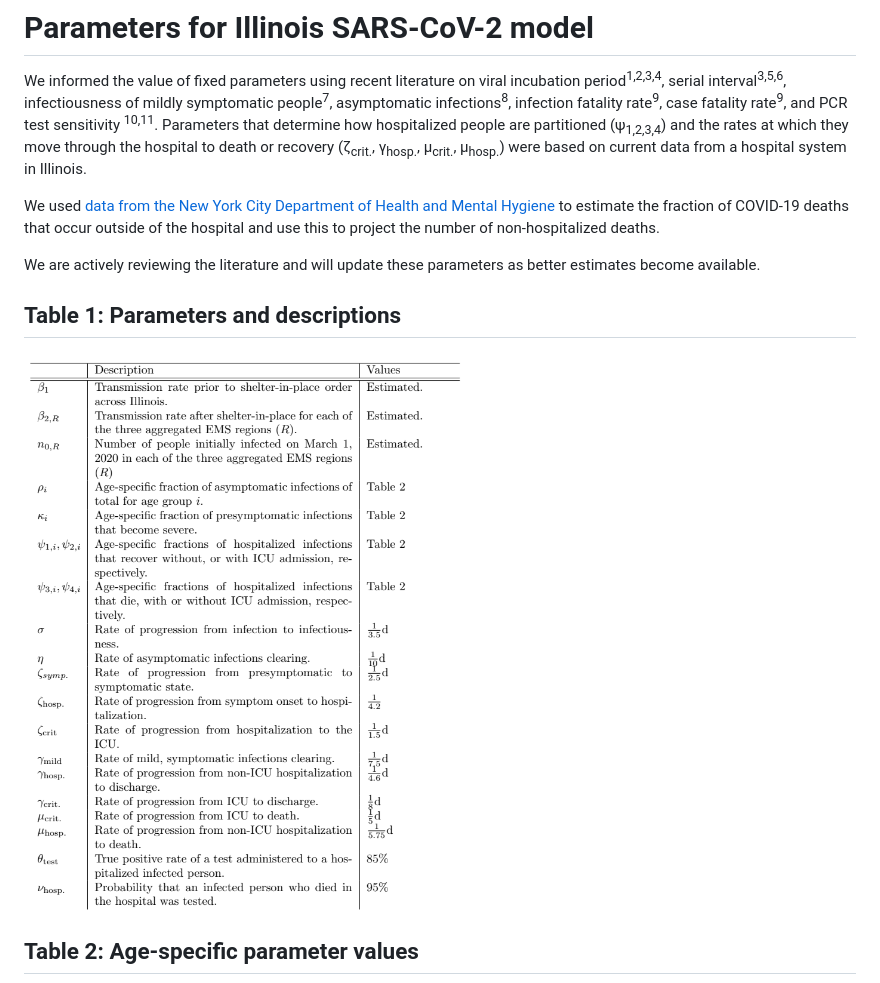
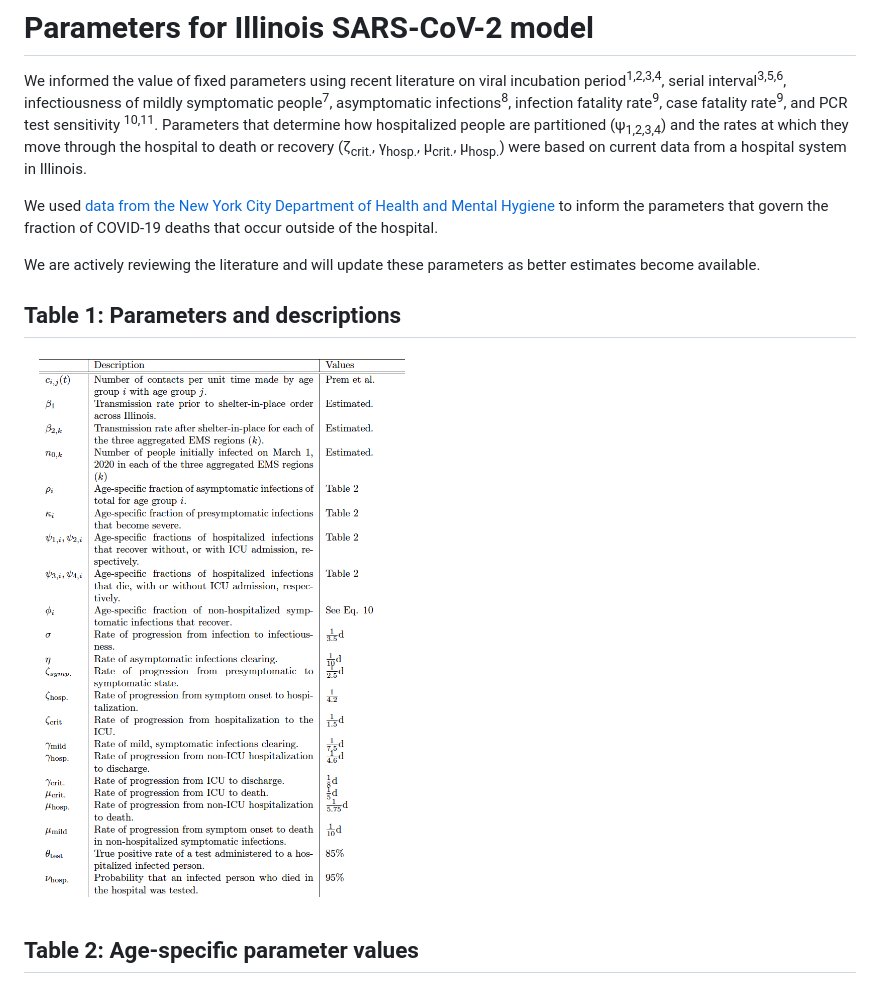
Before and after one commit to cobeylab/covid_IL, a Markdown page: Parameters/README.md, the part around the change. Drawn GitHub-style; pictures changed too: Parameters/table1_pars.png.

```diff
--- a/Parameters/README.md
+++ b/Parameters/README.md
@@ -2,7 +2,7 @@
 
 We informed the value of fixed parameters using recent literature on viral incubation period<sup>1,2,3,4</sup>, serial interval<sup>3,5,6</sup>, infectiousness of mildly symptomatic people<sup>7</sup>, asymptomatic infections<sup>8</sup>, infection fatality rate<sup>9</sup>, case fatality rate<sup>9</sup>, and PCR test sensitivity <sup>10,11</sup>. Parameters that determine how hospitalized people are partitioned (&psi;<sub>1,2,3,4</sub>) and the rates at which they move through the hospital to death or recovery (&zeta;<sub>crit.</sub>, &gamma;<sub>hosp.</sub>, &mu;<sub>crit.</sub>, &mu;<sub>hosp.</sub>) were based on current data from a hospital system in Illinois.
 
-We used [data from the New York City Department of Health and Mental Hygiene](https://www1.nyc.gov/assets/doh/downloads/pdf/imm/covid-19-deaths-confirmed-probable-weekly-04142020.pdf) to estimate the fraction of COVID-19 deaths that occur outside of the hospital and use this to project the number of non-hospitalized deaths.
+We used [data from the New York City Department of Health and Mental Hygiene](https://www1.nyc.gov/assets/doh/downloads/pdf/imm/covid-19-deaths-confirmed-probable-weekly-04142020.pdf) to inform the parameters that govern the fraction of COVID-19 deaths that occur outside of the hospital.
 
 We are actively reviewing the literature and will update these parameters as better estimates become available.
 
```
Also changed, not shown: README.md (+1 -2 lines), model_diagram.png.
